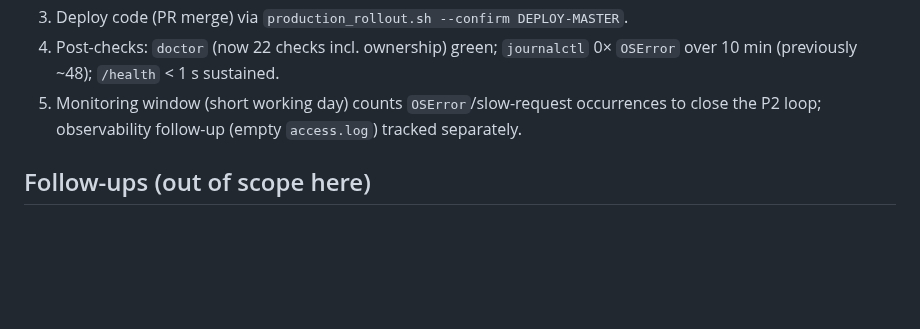
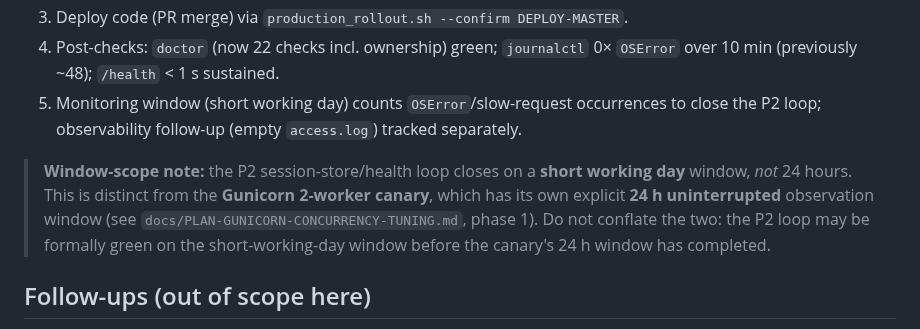
Before and after one commit to mail2jack/osint-dashboard, a Markdown page: docs/ADR-0003-session-store-wedge-bounded-access.md, the part around the change. Drawn GitHub-style; blank space fills up the shorter version.

Commit message:
docs: clarify the two monitoring windows (P2 vs canary)
The P2 session-store/health loop closes on a short-working-day window
(ADR-0003), not 24 hours. The Gunicorn 2-worker canary has its own
explicit 24h uninterrupted window (PLAN-GUNICORN-CONCURRENCY-TUNING).
Make the distinction explicit in ADR-0003 so the two are no longer
conflated in go/no-go decisions.

```diff
--- a/docs/ADR-0003-session-store-wedge-bounded-access.md
+++ b/docs/ADR-0003-session-store-wedge-bounded-access.md
@@ -131,6 +131,14 @@ min after deploy; a stale client connection held open via the nginx proxy).
    occurrences to close the P2 loop; observability follow-up (empty
    `access.log`) tracked separately.
 
+> **Window-scope note:** the P2 session-store/health loop closes on a
+> **short working day** window, *not* 24 hours. This is distinct from the
+> **Gunicorn 2-worker canary**, which has its own explicit **24 h
+> uninterrupted** observation window (see
+> `docs/PLAN-GUNICORN-CONCURRENCY-TUNING.md`, phase 1). Do not conflate the
+> two: the P2 loop may be formally green on the short-working-day window
+> before the canary's 24 h window has completed.
+
 ## Follow-ups (out of scope here)
 
 - Full `/health` (without `?quick=1`) runs sequential external HTTP checks
```
